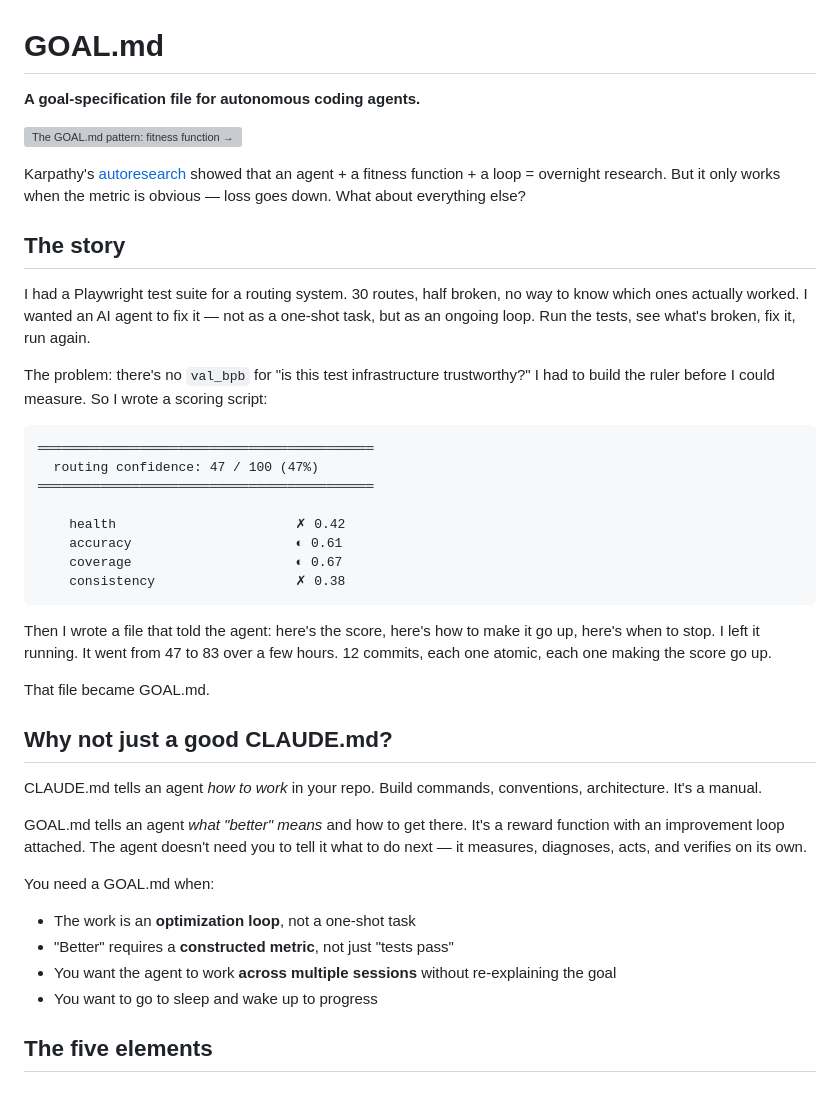
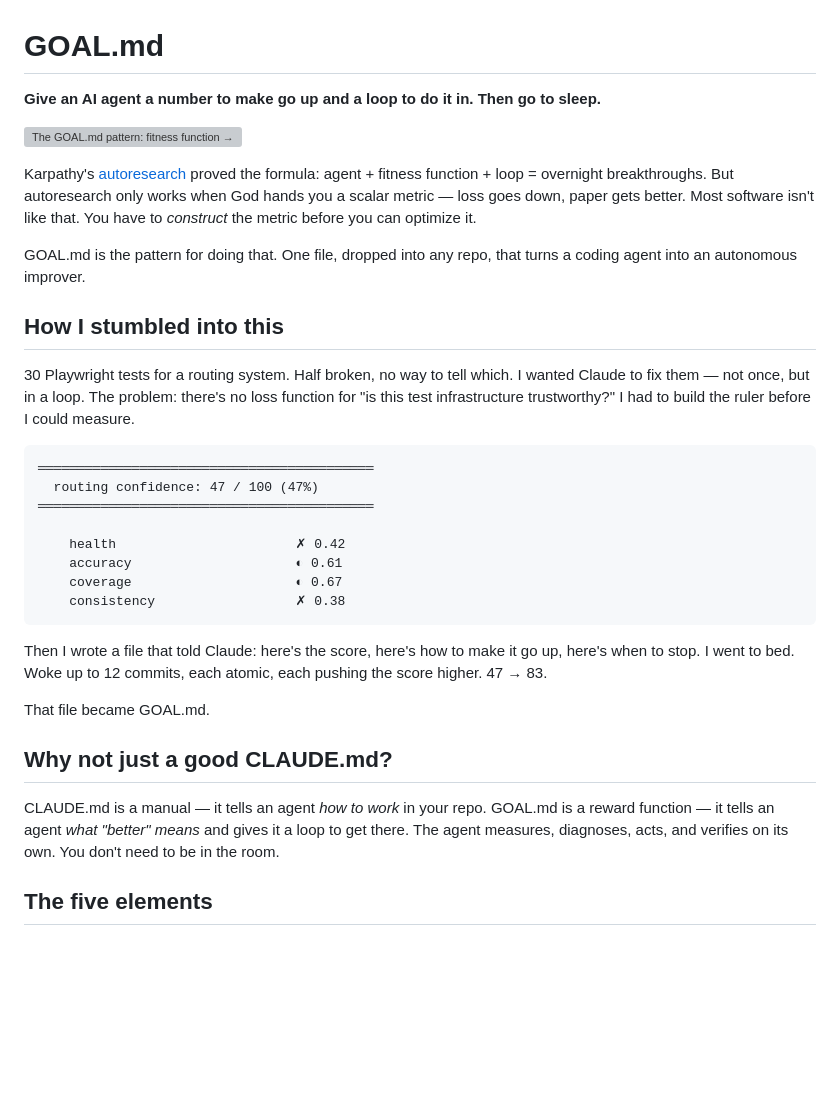
Before and after one commit to jmilinovich/goal-md, a Markdown page: README.md, the part around the change. Drawn GitHub-style; blank space fills up the shorter version; grey boxes are pictures that could not be loaded.

Commit message:
[readme] Tighten the opening — sharper hook, cut throat-clearing
Co-Authored-By: Claude Opus 4.6 <noreply@anthropic.com>

````diff
--- a/README.md
+++ b/README.md
@@ -1,16 +1,16 @@
 # GOAL.md
 
-**A goal-specification file for autonomous coding agents.**
+**Give an AI agent a number to make go up and a loop to do it in. Then go to sleep.**
 
 ![The GOAL.md pattern: fitness function → improvement loop → action catalog → operating mode → constraints](assets/pattern.svg)
 
-Karpathy's [autoresearch](https://github.com/karpathy/autoresearch) showed that an agent + a fitness function + a loop = overnight research. But it only works when the metric is obvious — loss goes down. What about everything else?
+Karpathy's [autoresearch](https://github.com/karpathy/autoresearch) proved the formula: agent + fitness function + loop = overnight breakthroughs. But autoresearch only works when God hands you a scalar metric — loss goes down, paper gets better. Most software isn't like that. You have to *construct* the metric before you can optimize it.
 
-## The story
+GOAL.md is the pattern for doing that. One file, dropped into any repo, that turns a coding agent into an autonomous improver.
 
-I had a Playwright test suite for a routing system. 30 routes, half broken, no way to know which ones actually worked. I wanted an AI agent to fix it — not as a one-shot task, but as an ongoing loop. Run the tests, see what's broken, fix it, run again.
+## How I stumbled into this
 
-The problem: there's no `val_bpb` for "is this test infrastructure trustworthy?" I had to build the ruler before I could measure. So I wrote a scoring script:
+30 Playwright tests for a routing system. Half broken, no way to tell which. I wanted Claude to fix them — not once, but in a loop. The problem: there's no loss function for "is this test infrastructure trustworthy?" I had to build the ruler before I could measure.
 
 ```
 ═══════════════════════════════════════════
@@ -23,21 +23,13 @@ The problem: there's no `val_bpb` for "is this test infrastructure trustworthy?"
     consistency                  ✗ 0.38
 ```
 
-Then I wrote a file that told the agent: here's the score, here's how to make it go up, here's when to stop. I left it running. It went from 47 to 83 over a few hours. 12 commits, each one atomic, each one making the score go up.
+Then I wrote a file that told Claude: here's the score, here's how to make it go up, here's when to stop. I went to bed. Woke up to 12 commits, each atomic, each pushing the score higher. 47 → 83.
 
 That file became GOAL.md.
 
 ## Why not just a good CLAUDE.md?
 
-CLAUDE.md tells an agent *how to work* in your repo. Build commands, conventions, architecture. It's a manual.
-
-GOAL.md tells an agent *what "better" means* and how to get there. It's a reward function with an improvement loop attached. The agent doesn't need you to tell it what to do next — it measures, diagnoses, acts, and verifies on its own.
-
-You need a GOAL.md when:
-- The work is an **optimization loop**, not a one-shot task
-- "Better" requires a **constructed metric**, not just "tests pass"
-- You want the agent to work **across multiple sessions** without re-explaining the goal
-- You want to go to sleep and wake up to progress
+CLAUDE.md is a manual — it tells an agent *how to work* in your repo. GOAL.md is a reward function — it tells an agent *what "better" means* and gives it a loop to get there. The agent measures, diagnoses, acts, and verifies on its own. You don't need to be in the room.
 
 ## The five elements
 
````
